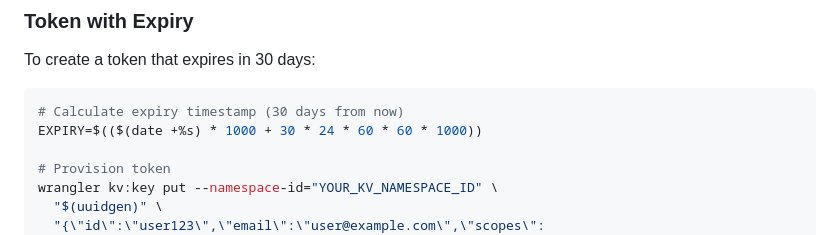
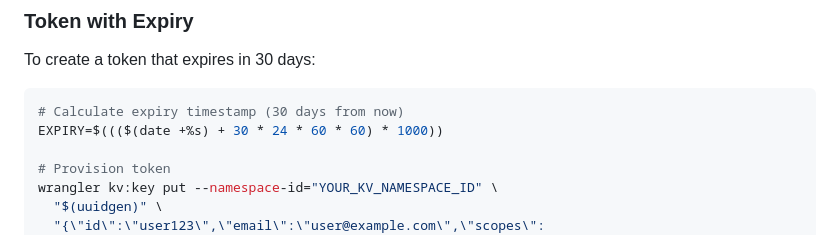
Before and after one commit to thejonanshow/omnibot, a Markdown page: docs/CLI_SETUP.md, the part around the change. Rendered like a GitHub page.

Commit message:
Update CLI_SETUP.md
Co-authored-by: Copilot <175728472+Copilot@users.noreply.github.com>

````diff
--- a/docs/CLI_SETUP.md
+++ b/docs/CLI_SETUP.md
@@ -158,7 +158,7 @@ To create a token that expires in 30 days:
 
 ```bash
 # Calculate expiry timestamp (30 days from now)
-EXPIRY=$(($(date +%s) * 1000 + 30 * 24 * 60 * 60 * 1000))
+EXPIRY=$((($(date +%s) + 30 * 24 * 60 * 60) * 1000))
 
 # Provision token
 wrangler kv:key put --namespace-id="YOUR_KV_NAMESPACE_ID" \
````
